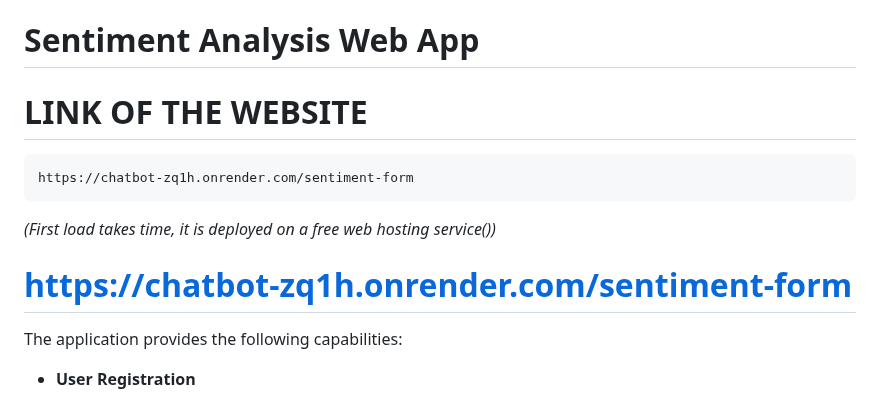
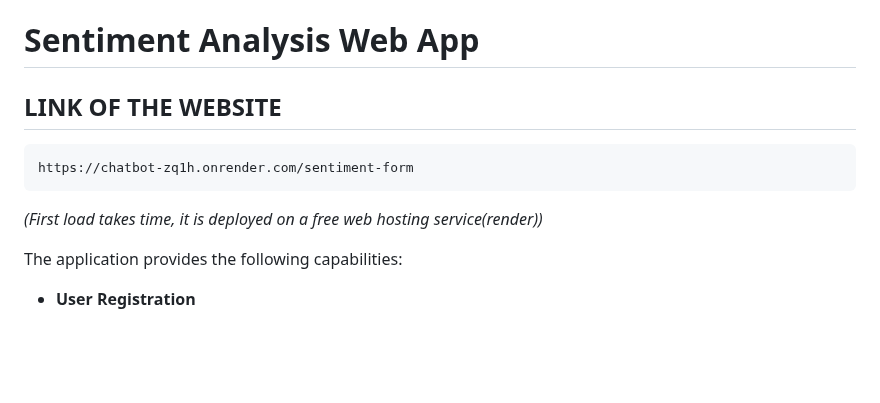
Before and after one commit to SUJOY-RAY/Chatbot, a Markdown page: Readme.md, the part around the change. GitHub-like rendering; blank space fills up the shorter version.

Commit message:
Improve Readme.md formatting and link details
Updated formatting and link description in Readme.md

````diff
--- a/Readme.md
+++ b/Readme.md
@@ -1,11 +1,10 @@
 # Sentiment Analysis Web App
 
-# LINK OF THE WEBSITE
+## LINK OF THE WEBSITE
 ```URL
 https://chatbot-zq1h.onrender.com/sentiment-form
 ```
-*(First load takes time, it is deployed on a free web hosting service())*
-# https://chatbot-zq1h.onrender.com/sentiment-form
+*(First load takes time, it is deployed on a free web hosting service(render))*
 
 
 The application provides the following capabilities:
````
